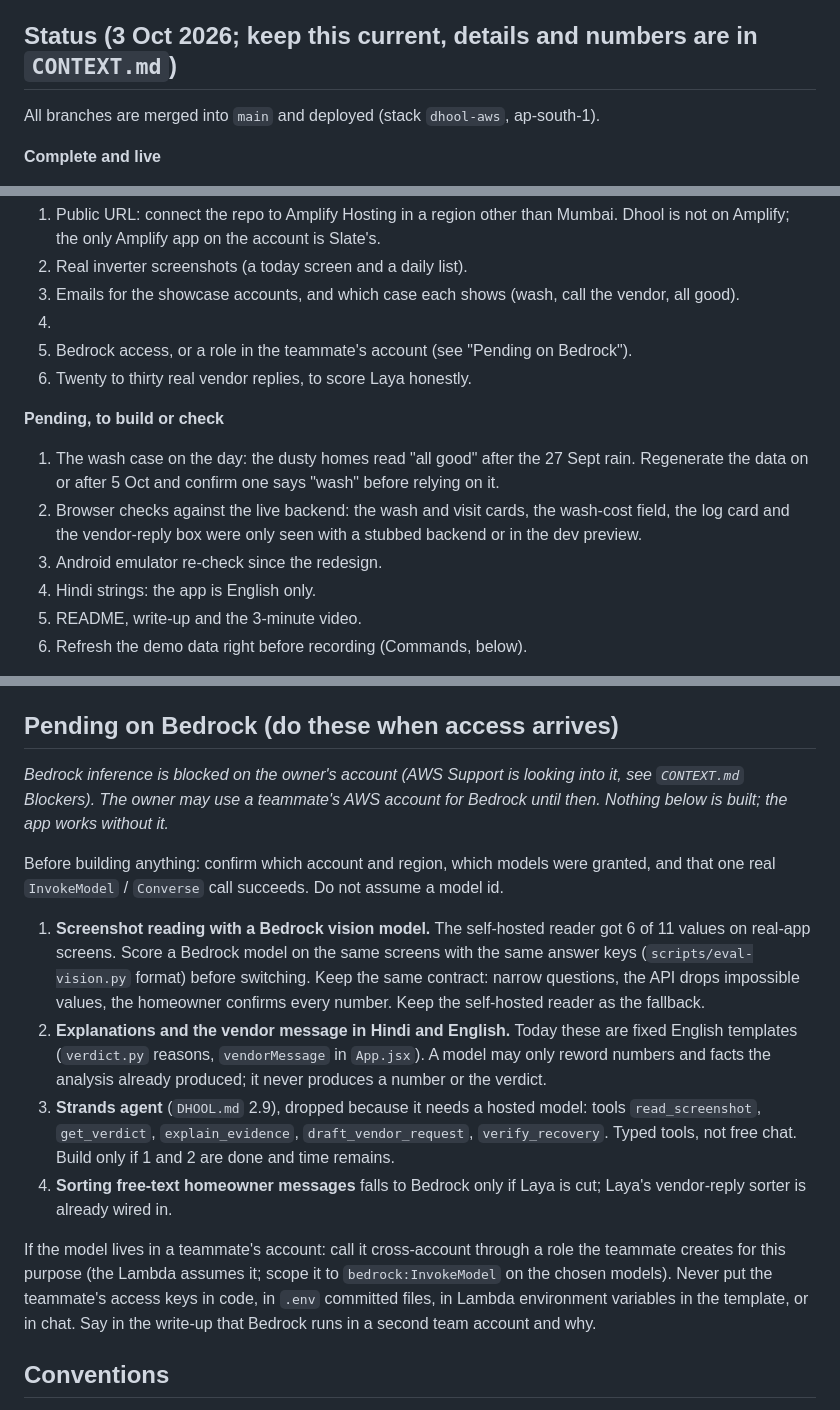
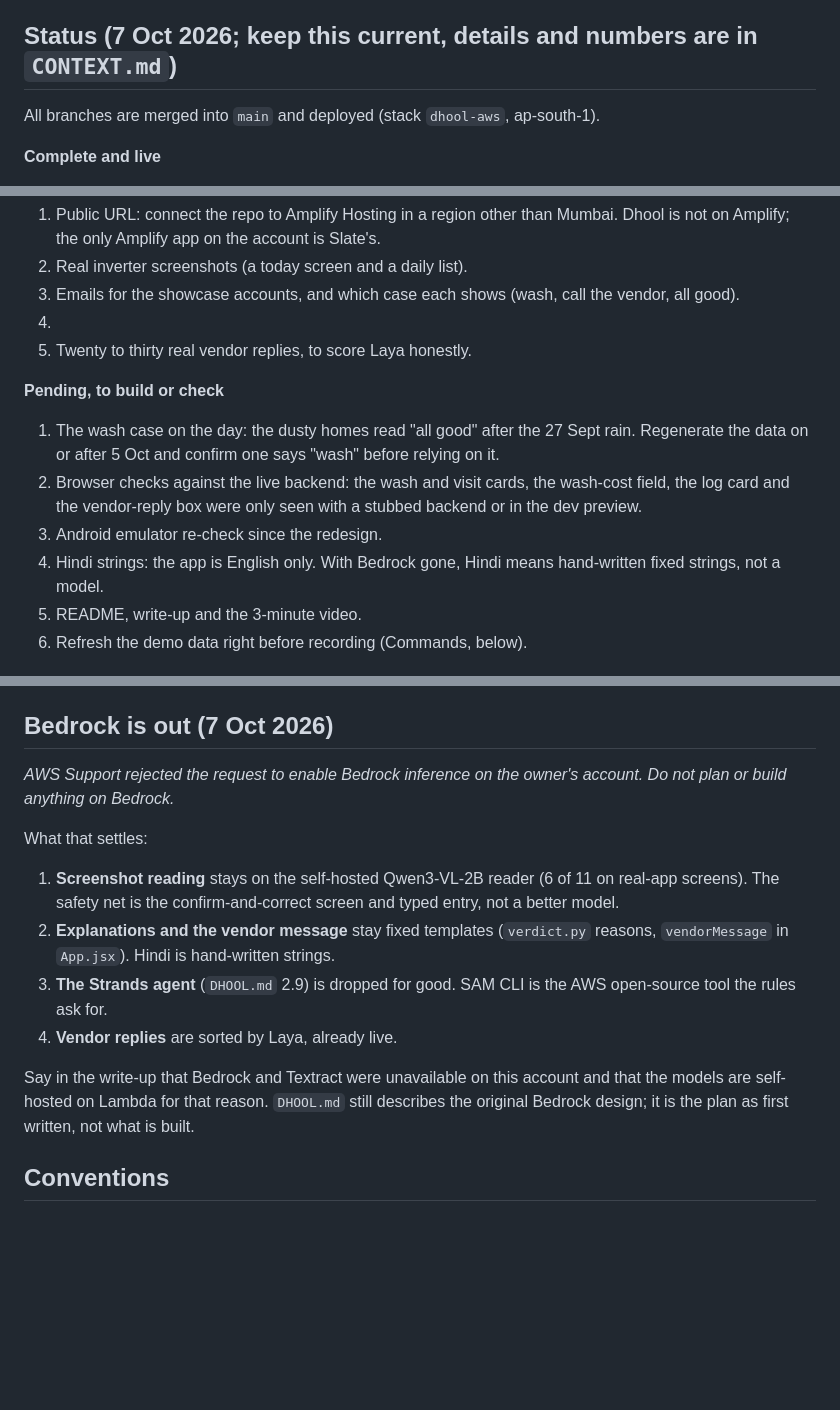
Before and after one commit to Aaryan-Degama/Dhool_aws, a Markdown page: CLAUDE.md, 3 parts joined by grey strips. Drawn GitHub-style; blank space fills up the shorter version.

Commit message:
Bedrock is out: AWS Support rejected the request; docs updated
Co-Authored-By: Claude Opus 5.5 <noreply@anthropic.com>

```diff
--- a/CLAUDE.md
+++ b/CLAUDE.md
@@ -23,7 +23,7 @@ Hackathon project for Environmental Hacks (WeMakeDevs × AWS, Oct 8 – 11, 2026
 4. **Ship the smallest thing that works.** Pick a working vertical slice over breadth.
 5. Every piece of third-party code gets a credit and needs a compatible license.
 
-## Status (3 Oct 2026; keep this current, details and numbers are in `CONTEXT.md`)
+## Status (7 Oct 2026; keep this current, details and numbers are in `CONTEXT.md`)
 
 All branches are merged into `main` and deployed (stack `dhool-aws`, ap-south-1).
 
@@ -44,14 +44,13 @@ All branches are merged into `main` and deployed (stack `dhool-aws`, ap-south-1)
 2. Real inverter screenshots (a today screen and a daily list).
 3. Emails for the showcase accounts, and which case each shows (wash, call the vendor, all good).
 4.
-5. Bedrock access, or a role in the teammate's account (see "Pending on Bedrock").
-6. Twenty to thirty real vendor replies, to score Laya honestly.
+5. Twenty to thirty real vendor replies, to score Laya honestly.
 
 **Pending, to build or check**
 1. The wash case on the day: the dusty homes read "all good" after the 27 Sept rain. Regenerate the data on or after 5 Oct and confirm one says "wash" before relying on it.
 2. Browser checks against the live backend: the wash and visit cards, the wash-cost field, the log card and the vendor-reply box were only seen with a stubbed backend or in the dev preview.
 3. Android emulator re-check since the redesign.
-4. Hindi strings: the app is English only.
+4. Hindi strings: the app is English only. With Bedrock gone, Hindi means hand-written fixed strings, not a model.
 5. README, write-up and the 3-minute video.
 6. Refresh the demo data right before recording (Commands, below).
 
@@ -94,17 +93,16 @@ _All confirmed unless a line says otherwise._
 - Design decisions live in `DESIGN.md`; read it before changing the UI.
 - Android emulator (AVD `dhool`, Android 15): `~/Android/Sdk/emulator/emulator -avd dhool -http-proxy "$HTTPS_PROXY"`, then `adb reverse tcp:5173 tcp:5173` and open `http://localhost:5173` in the emulator's Chrome while `npm run dev` runs. To script that Chrome: `adb forward tcp:9222 localabstract:chrome_devtools_remote`.
 
-## Pending on Bedrock (do these when access arrives)
-_Bedrock inference is blocked on the owner's account (AWS Support is looking into it, see `CONTEXT.md` Blockers). The owner may use a teammate's AWS account for Bedrock until then. Nothing below is built; the app works without it._
+## Bedrock is out (7 Oct 2026)
+_AWS Support rejected the request to enable Bedrock inference on the owner's account. Do not plan or build anything on Bedrock._
 
-Before building anything: confirm which account and region, which models were granted, and that one real `InvokeModel` / `Converse` call succeeds. Do not assume a model id.
+What that settles:
+1. **Screenshot reading** stays on the self-hosted Qwen3-VL-2B reader (6 of 11 on real-app screens). The safety net is the confirm-and-correct screen and typed entry, not a better model.
+2. **Explanations and the vendor message** stay fixed templates (`verdict.py` reasons, `vendorMessage` in `App.jsx`). Hindi is hand-written strings.
+3. **The Strands agent** (`DHOOL.md` 2.9) is dropped for good. SAM CLI is the AWS open-source tool the rules ask for.
+4. **Vendor replies** are sorted by Laya, already live.
 
-1. **Screenshot reading with a Bedrock vision model.** The self-hosted reader got 6 of 11 values on real-app screens. Score a Bedrock model on the same screens with the same answer keys (`scripts/eval-vision.py` format) before switching. Keep the same contract: narrow questions, the API drops impossible values, the homeowner confirms every number. Keep the self-hosted reader as the fallback.
-2. **Explanations and the vendor message in Hindi and English.** Today these are fixed English templates (`verdict.py` reasons, `vendorMessage` in `App.jsx`). A model may only reword numbers and facts the analysis already produced; it never produces a number or the verdict.
-3. **Strands agent** (`DHOOL.md` 2.9), dropped because it needs a hosted model: tools `read_screenshot`, `get_verdict`, `explain_evidence`, `draft_vendor_request`, `verify_recovery`. Typed tools, not free chat. Build only if 1 and 2 are done and time remains.
-4. **Sorting free-text homeowner messages** falls to Bedrock only if Laya is cut; Laya's vendor-reply sorter is already wired in.
-
-If the model lives in a teammate's account: call it cross-account through a role the teammate creates for this purpose (the Lambda assumes it; scope it to `bedrock:InvokeModel` on the chosen models). Never put the teammate's access keys in code, in `.env` committed files, in Lambda environment variables in the template, or in chat. Say in the write-up that Bedrock runs in a second team account and why.
+Say in the write-up that Bedrock and Textract were unavailable on this account and that the models are self-hosted on Lambda for that reason. `DHOOL.md` still describes the original Bedrock design; it is the plan as first written, not what is built.
 
 ## Conventions
 - **Definition of done:** pure logic in `backend/dhool/` → tests pass → deployed → verified on the live URL → commit → push.
```
Also changed, not shown: CONTEXT.md (+63 -62 lines).
